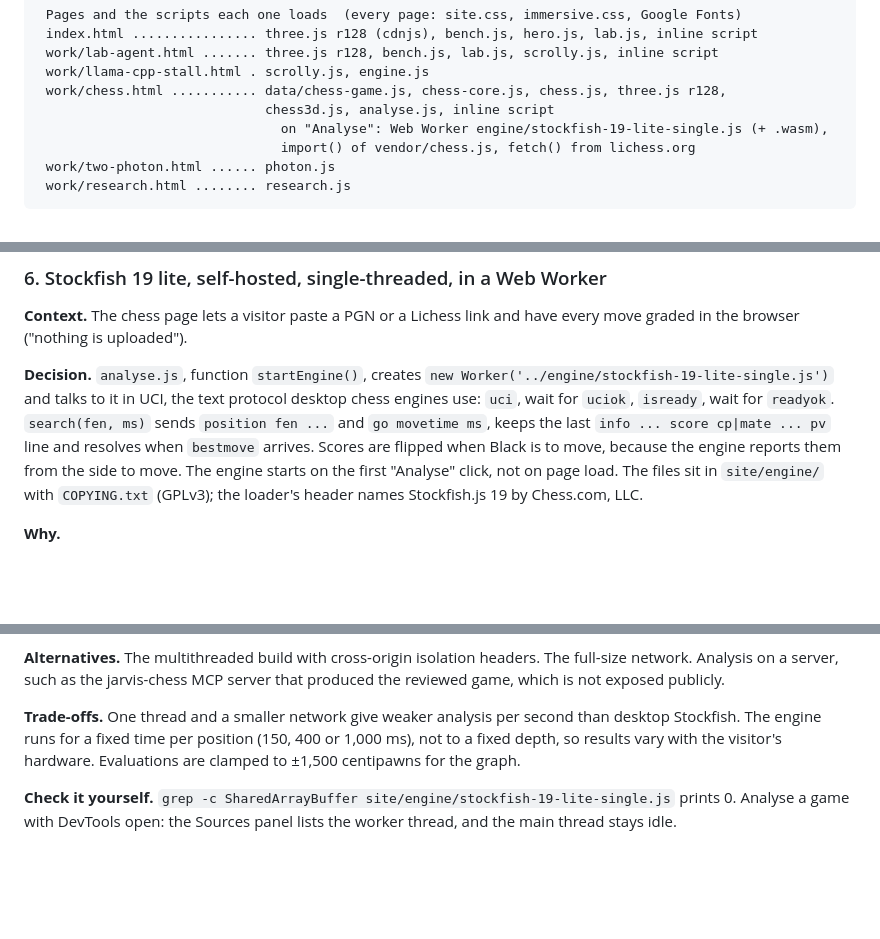
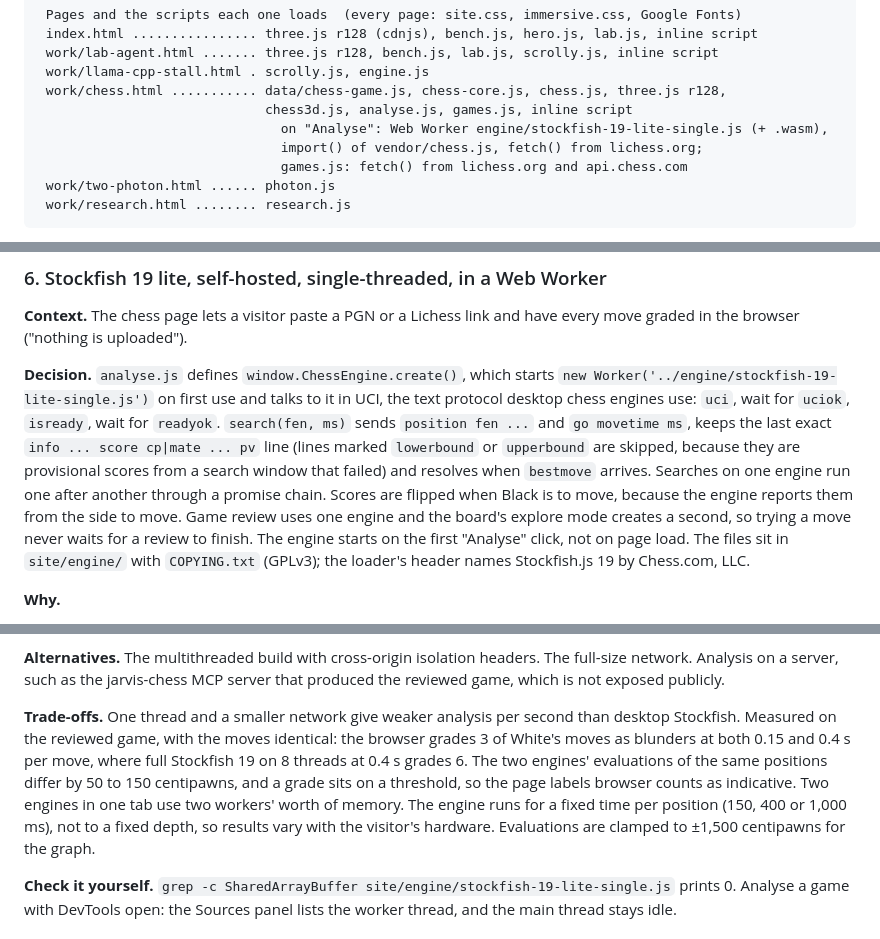
Before and after one commit to sadanbermudez/portfolio-site, a Markdown page: DECISIONS.md, 3 parts joined by grey strips. GitHub-like rendering; blank space fills up the shorter version.

````diff
--- a/DECISIONS.md
+++ b/DECISIONS.md
@@ -32,9 +32,10 @@ Two rules for reading it:
  work/lab-agent.html ....... three.js r128, bench.js, lab.js, scrolly.js, inline script
  work/llama-cpp-stall.html . scrolly.js, engine.js
  work/chess.html ........... data/chess-game.js, chess-core.js, chess.js, three.js r128,
-                             chess3d.js, analyse.js, inline script
+                             chess3d.js, analyse.js, games.js, inline script
                                on "Analyse": Web Worker engine/stockfish-19-lite-single.js (+ .wasm),
-                               import() of vendor/chess.js, fetch() from lichess.org
+                               import() of vendor/chess.js, fetch() from lichess.org;
+                               games.js: fetch() from lichess.org and api.chess.com
  work/two-photon.html ...... photon.js
  work/research.html ........ research.js
 ```
@@ -136,7 +137,7 @@ The repo root also holds an earlier single-page version of the site (`index.html
 
 **Context.** The chess page lets a visitor paste a PGN or a Lichess link and have every move graded in the browser ("nothing is uploaded").
 
-**Decision.** `analyse.js`, function `startEngine()`, creates `new Worker('../engine/stockfish-19-lite-single.js')` and talks to it in UCI, the text protocol desktop chess engines use: `uci`, wait for `uciok`, `isready`, wait for `readyok`. `search(fen, ms)` sends `position fen ...` and `go movetime ms`, keeps the last `info ... score cp|mate ... pv` line and resolves when `bestmove` arrives. Scores are flipped when Black is to move, because the engine reports them from the side to move. The engine starts on the first "Analyse" click, not on page load. The files sit in `site/engine/` with `COPYING.txt` (GPLv3); the loader's header names Stockfish.js 19 by Chess.com, LLC.
+**Decision.** `analyse.js` defines `window.ChessEngine.create()`, which starts `new Worker('../engine/stockfish-19-lite-single.js')` on first use and talks to it in UCI, the text protocol desktop chess engines use: `uci`, wait for `uciok`, `isready`, wait for `readyok`. `search(fen, ms)` sends `position fen ...` and `go movetime ms`, keeps the last exact `info ... score cp|mate ... pv` line (lines marked `lowerbound` or `upperbound` are skipped, because they are provisional scores from a search window that failed) and resolves when `bestmove` arrives. Searches on one engine run one after another through a promise chain. Scores are flipped when Black is to move, because the engine reports them from the side to move. Game review uses one engine and the board's explore mode creates a second, so trying a move never waits for a review to finish. The engine starts on the first "Analyse" click, not on page load. The files sit in `site/engine/` with `COPYING.txt` (GPLv3); the loader's header names Stockfish.js 19 by Chess.com, LLC.
 
 **Why.**
 
@@ -148,7 +149,7 @@ The repo root also holds an earlier single-page version of the site (`index.html
 
 **Alternatives.** The multithreaded build with cross-origin isolation headers. The full-size network. Analysis on a server, such as the jarvis-chess MCP server that produced the reviewed game, which is not exposed publicly.
 
-**Trade-offs.** One thread and a smaller network give weaker analysis per second than desktop Stockfish. The engine runs for a fixed time per position (150, 400 or 1,000 ms), not to a fixed depth, so results vary with the visitor's hardware. Evaluations are clamped to ±1,500 centipawns for the graph.
+**Trade-offs.** One thread and a smaller network give weaker analysis per second than desktop Stockfish. Measured on the reviewed game, with the moves identical: the browser grades 3 of White's moves as blunders at both 0.15 and 0.4 s per move, where full Stockfish 19 on 8 threads at 0.4 s grades 6. The two engines' evaluations of the same positions differ by 50 to 150 centipawns, and a grade sits on a threshold, so the page labels browser counts as indicative. Two engines in one tab use two workers' worth of memory. The engine runs for a fixed time per position (150, 400 or 1,000 ms), not to a fixed depth, so results vary with the visitor's hardware. Evaluations are clamped to ±1,500 centipawns for the graph.
 
 **Check it yourself.** `grep -c SharedArrayBuffer site/engine/stockfish-19-lite-single.js` prints 0. Analyse a game with DevTools open: the Sources panel lists the worker thread, and the main thread stays idle.
 
````
Also changed, not shown: other parts of DECISIONS.md (+18 -2 lines).
